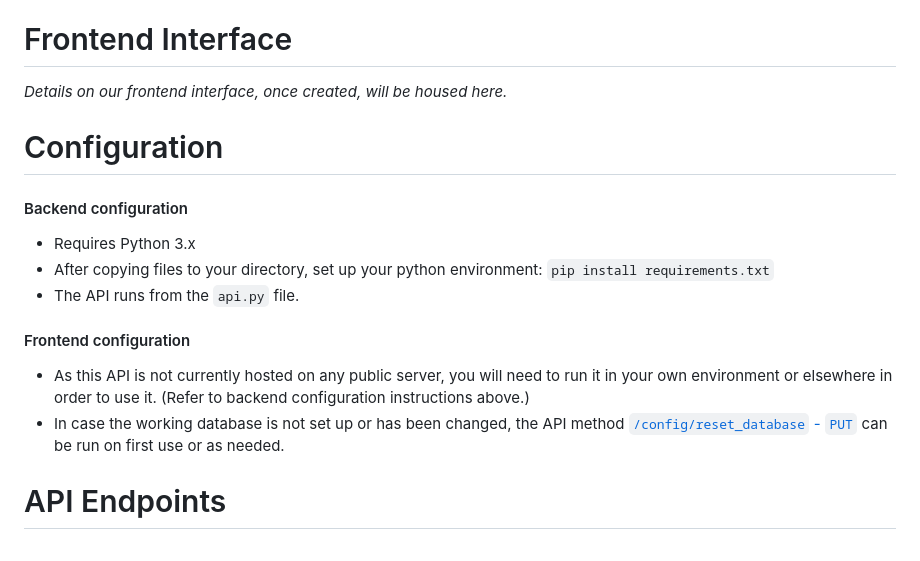
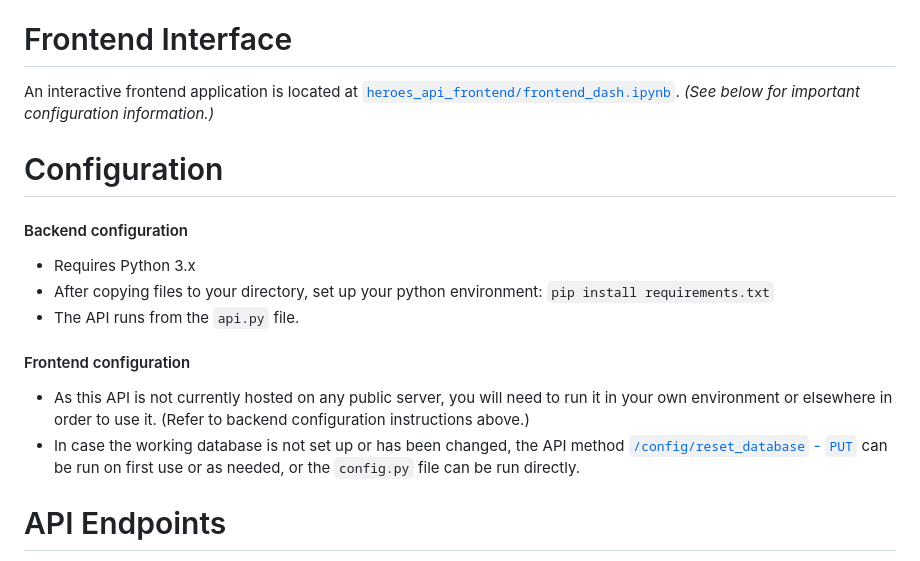
Before and after one commit to lacey92987/ISYS-5713-Group-3-Project-, a Markdown page: README.md, the part around the change. Rendered like a GitHub page.

Commit message:
Add frontend documentation

```diff
--- a/README.md
+++ b/README.md
@@ -29,7 +29,7 @@ An application that will allow users to look up superheroes and see the powers a
 1. [Data Information](#data-information)
 
 # Frontend Interface
-*Details on our frontend interface, once created, will be housed here.*
+An interactive frontend application is located at [`heroes_api_frontend/frontend_dash.ipynb`](heroes_api_frontend\frontend_dash.ipynb). *(See below for important configuration information.)*
 
 # Configuration
 #### Backend configuration
@@ -39,7 +39,7 @@ An application that will allow users to look up superheroes and see the powers a
 
 #### Frontend configuration
 - As this API is not currently hosted on any public server, you will need to run it in your own environment or elsewhere in order to use it. (Refer to backend configuration instructions above.)
-- In case the working database is not set up or has been changed, the API method [`/config/reset_database` - `PUT`](#configreset_database) can be run on first use or as needed.
+- In case the working database is not set up or has been changed, the API method [`/config/reset_database` - `PUT`](#configreset_database) can be run on first use or as needed, or the `config.py` file can be run directly.
 
 # API Endpoints
 [***Interactive Examples (Postman)***](https://warped-crescent-504561.postman.co/workspace/ISYS-5713-Group-3-Project-~b8905e7d-bbcd-44af-b741-a51fd722e32f/collection/30949789-d70169e9-e896-49f1-9826-4670d339dd59?action=share&creator=30949789)
```
